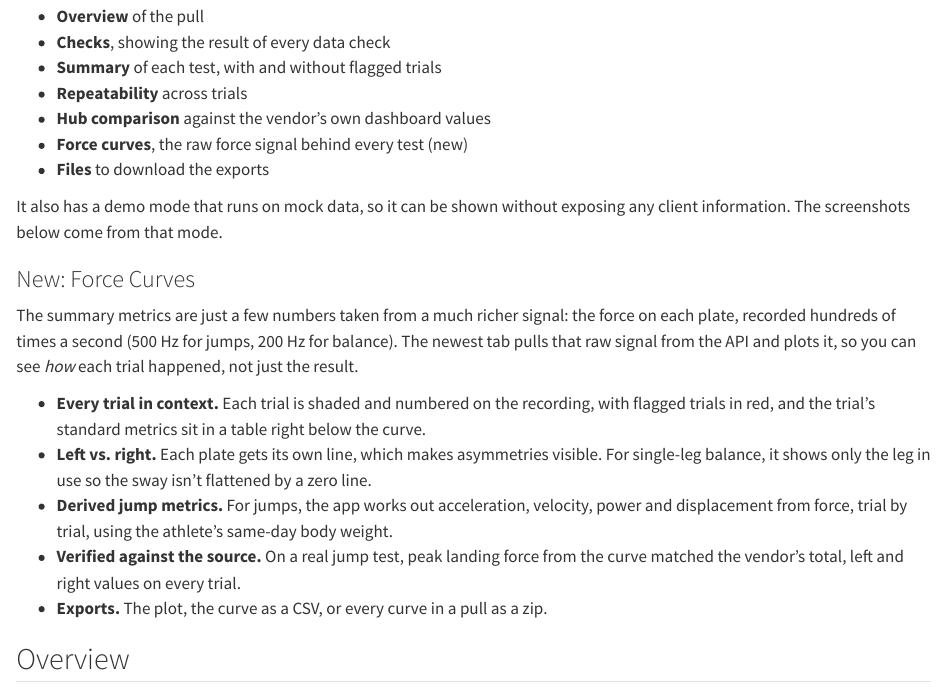
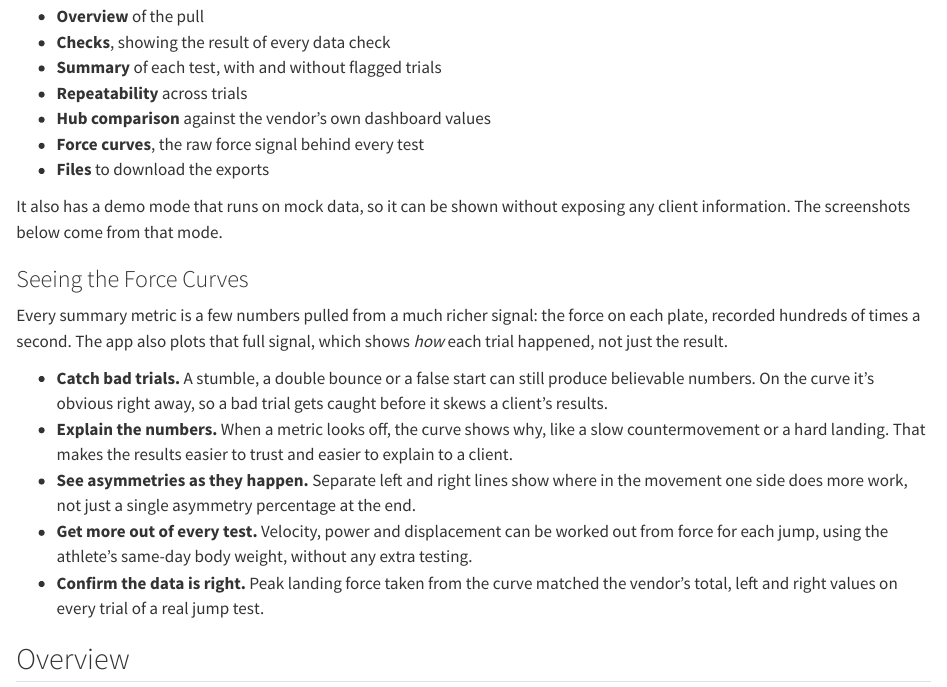
Before and after one commit to Jposner33/Jacob-Posner.github.io, a Quarto document (projects/basal-strength-analytics/index.qmd): the page in a window 1100 px wide, from 1220 px down. Rendered offline with R 4.5, knitr and Pandoc in place of Quarto, with nearby package versions.

Commit message:
Basal project: frame the force curves section around why visualizing them helps
Co-Authored-By: Claude Opus 5.5 <noreply@anthropic.com>
Claude-Session: https://claude.ai/code/session_01USbhJoFQKQEb3CuFHwZ7K8

```diff
--- a/projects/basal-strength-analytics/index.qmd
+++ b/projects/basal-strength-analytics/index.qmd
@@ -42,20 +42,20 @@ The app puts the pipeline behind a simple interface, with tabs for:
 - **Summary** of each test, with and without flagged trials
 - **Repeatability** across trials
 - **Hub comparison** against the vendor's own dashboard values
-- **Force curves**, the raw force signal behind every test (new)
+- **Force curves**, the raw force signal behind every test
 - **Files** to download the exports
 
 It also has a demo mode that runs on mock data, so it can be shown without exposing any client information. The screenshots below come from that mode.
 
-### New: Force Curves
+### Seeing the Force Curves
 
-The summary metrics are just a few numbers taken from a much richer signal: the force on each plate, recorded hundreds of times a second (500 Hz for jumps, 200 Hz for balance). The newest tab pulls that raw signal from the API and plots it, so you can see *how* each trial happened, not just the result.
+Every summary metric is a few numbers pulled from a much richer signal: the force on each plate, recorded hundreds of times a second. The app also plots that full signal, which shows *how* each trial happened, not just the result.
 
-- **Every trial in context.** Each trial is shaded and numbered on the recording, with flagged trials in red, and the trial's standard metrics sit in a table right below the curve.
-- **Left vs. right.** Each plate gets its own line, which makes asymmetries visible. For single-leg balance, it shows only the leg in use so the sway isn't flattened by a zero line.
-- **Derived jump metrics.** For jumps, the app works out acceleration, velocity, power and displacement from force, trial by trial, using the athlete's same-day body weight.
-- **Verified against the source.** On a real jump test, peak landing force from the curve matched the vendor's total, left and right values on every trial.
-- **Exports.** The plot, the curve as a CSV, or every curve in a pull as a zip.
+- **Catch bad trials.** A stumble, a double bounce or a false start can still produce believable numbers. On the curve it's obvious right away, so a bad trial gets caught before it skews a client's results.
+- **Explain the numbers.** When a metric looks off, the curve shows why, like a slow countermovement or a hard landing. That makes the results easier to trust and easier to explain to a client.
+- **See asymmetries as they happen.** Separate left and right lines show where in the movement one side does more work, not just a single asymmetry percentage at the end.
+- **Get more out of every test.** Velocity, power and displacement can be worked out from force for each jump, using the athlete's same-day body weight, without any extra testing.
+- **Confirm the data is right.** Peak landing force taken from the curve matched the vendor's total, left and right values on every trial of a real jump test.
 
 ::: {.panel-tabset}
 
```
Also changed, not shown: docs/search.json, 2 other files.
